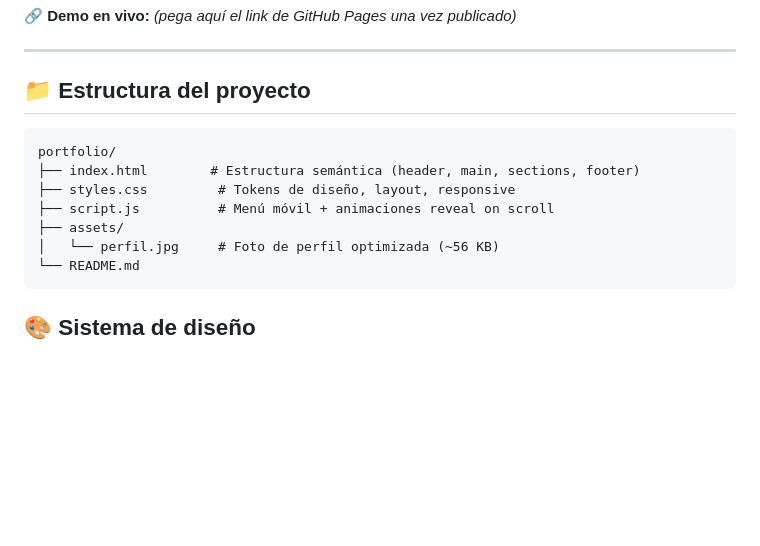
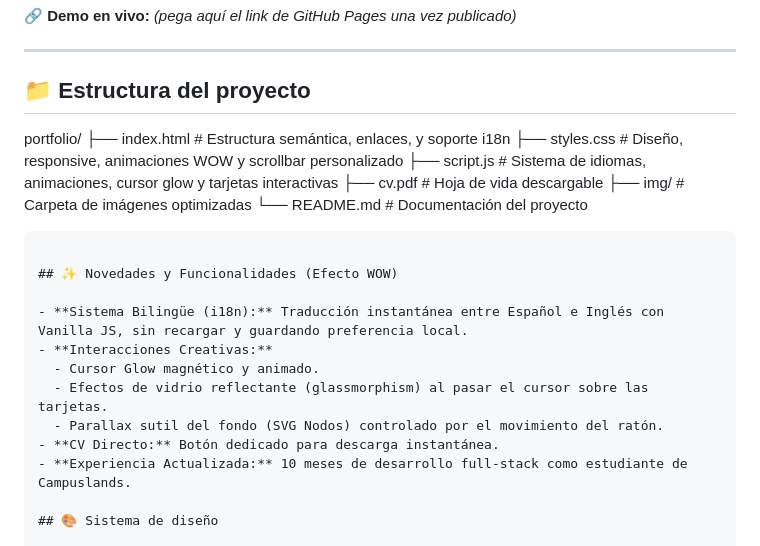
Before and after one commit to castillokfirex/portfolio-kevin-castillo, a Markdown page: README.md, the part around the change. Drawn GitHub-style; blank space fills up the shorter version.

Commit message:
📝 docs: actualizar README con el listado de nuevas funcionalidades

````diff
--- a/README.md
+++ b/README.md
@@ -8,15 +8,24 @@ One-page landing de presentación profesional. Construido con HTML5 semántico,
 
 ## 📁 Estructura del proyecto
 
+portfolio/
+├── index.html        # Estructura semántica, enlaces, y soporte i18n
+├── styles.css        # Diseño, responsive, animaciones WOW y scrollbar personalizado
+├── script.js         # Sistema de idiomas, animaciones, cursor glow y tarjetas interactivas
+├── cv.pdf            # Hoja de vida descargable
+├── img/              # Carpeta de imágenes optimizadas
+└── README.md         # Documentación del proyecto
 ```
-portfolio/
-├── index.html        # Estructura semántica (header, main, sections, footer)
-├── styles.css         # Tokens de diseño, layout, responsive
-├── script.js          # Menú móvil + animaciones reveal on scroll
-├── assets/
-│   └── perfil.jpg     # Foto de perfil optimizada (~56 KB)
-└── README.md
-```
+
+## ✨ Novedades y Funcionalidades (Efecto WOW)
+
+- **Sistema Bilingüe (i18n):** Traducción instantánea entre Español e Inglés con Vanilla JS, sin recargar y guardando preferencia local.
+- **Interacciones Creativas:**
+  - Cursor Glow magnético y animado.
+  - Efectos de vidrio reflectante (glassmorphism) al pasar el cursor sobre las tarjetas.
+  - Parallax sutil del fondo (SVG Nodos) controlado por el movimiento del ratón.
+- **CV Directo:** Botón dedicado para descarga instantánea.
+- **Experiencia Actualizada:** 10 meses de desarrollo full-stack como estudiante de Campuslands.
 
 ## 🎨 Sistema de diseño
 
````
